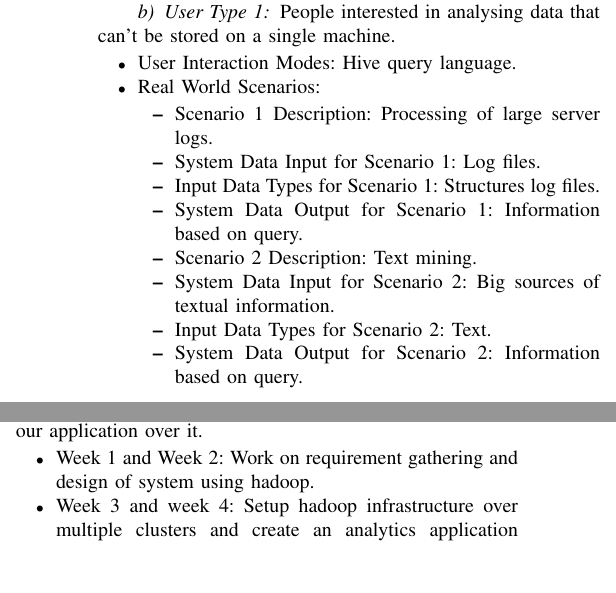
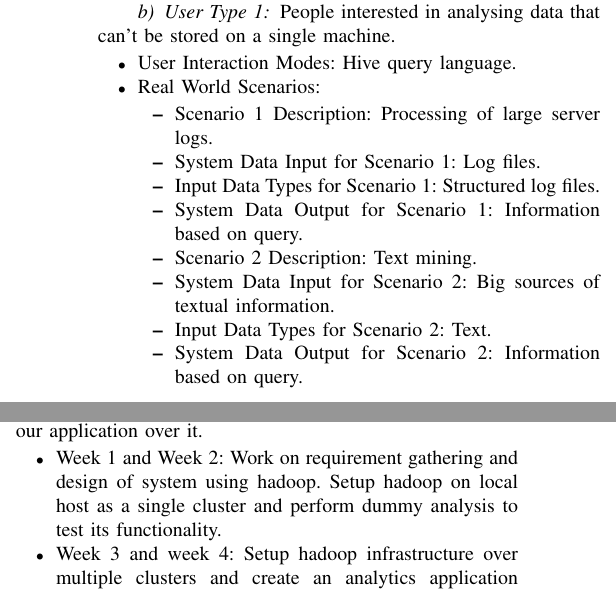
Before and after one commit to ashish-17/drift, a LaTeX paper (project_report/main.tex, which reads project_report/stage1.tex): two parts of the columns of the page, joined at a grey line, cut so that both start at the same text, the shorter picture padded with empty space. Compiled offline with LaTeX, dvips and Ghostscript.

Commit message:
Corrected mistakes in stage 1 section

```diff
--- a/project_report/stage1.tex
+++ b/project_report/stage1.tex
@@ -11,7 +11,7 @@
   \begin{itemize}
   \item Scenario 1 Description: Processing of large server logs.
   \item System Data Input for Scenario 1: Log files.
-  \item Input Data Types for Scenario 1: Structures log files.
+  \item Input Data Types for Scenario 1: Structured log files.
   \item System Data Output for Scenario 1: Information based on query.
   \item Scenario 2 Description: Text mining.
   \item System Data Input for Scenario 2: Big sources of textual information.
@@ -23,7 +23,7 @@
 \paragraph{Project Timeline and Division of Labor}
 We will start with studying about hadoop and map reduce systems and then  set up a hadoop system on local host. When we are successful in doing that we will find a small dataset, large enough to fit on a single system and start test analysis over it using hadoop. Then we will repeat the same process by setting up hadoop in pseudo distributed mode. Parallely two team members will start building the demo analytics application over hadoop. In the end we will setup hadoop on multiple clusters and deploy our application over it.
 \begin{itemize}
-	\item Week 1 and Week 2: Work on requirement gathering and design of system using hadoop.
+	\item Week 1 and Week 2: Work on requirement gathering and design of system using hadoop. Setup hadoop on local host as a single cluster and perform dummy analysis to test its functionality.
 	\item Week 3 and week 4: Setup hadoop infrastructure over multiple clusters and create an analytics application demonstrating big data analysis using hadoop.
 	\item Week 5: Test the application and prepare the necessary documentation & project report.
 \end{itemize}
```
Also changed, not shown: project_report/main.pdf, 1 other file.
